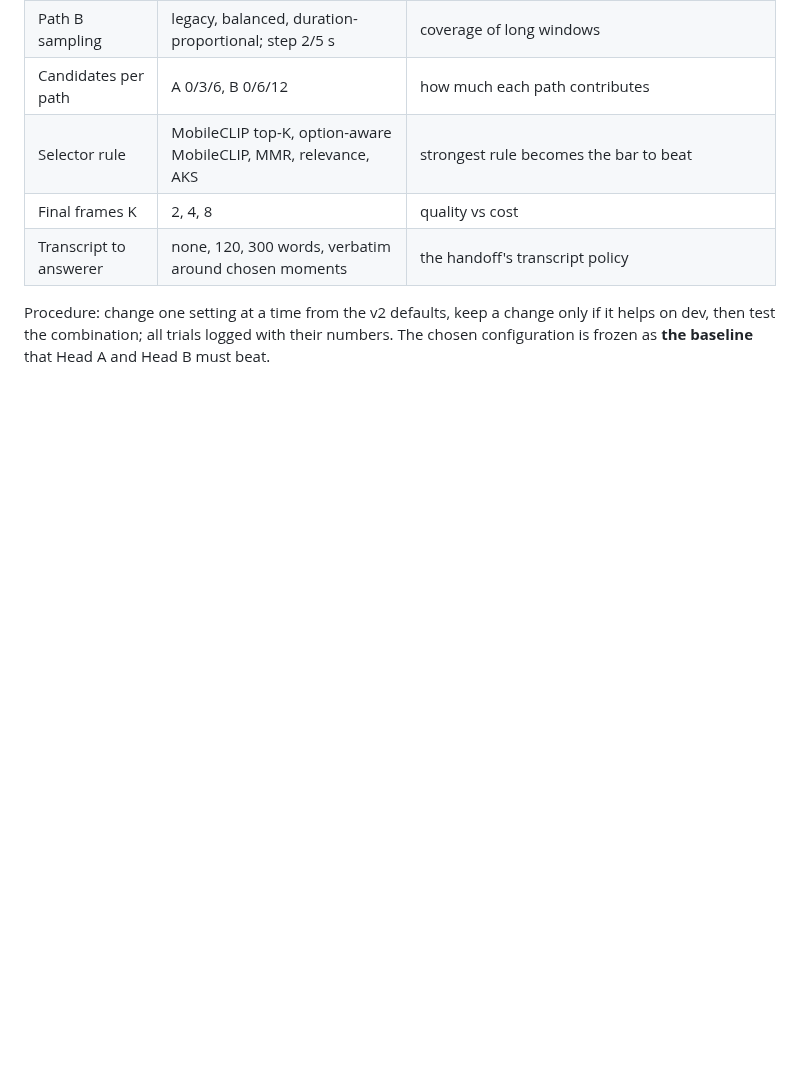
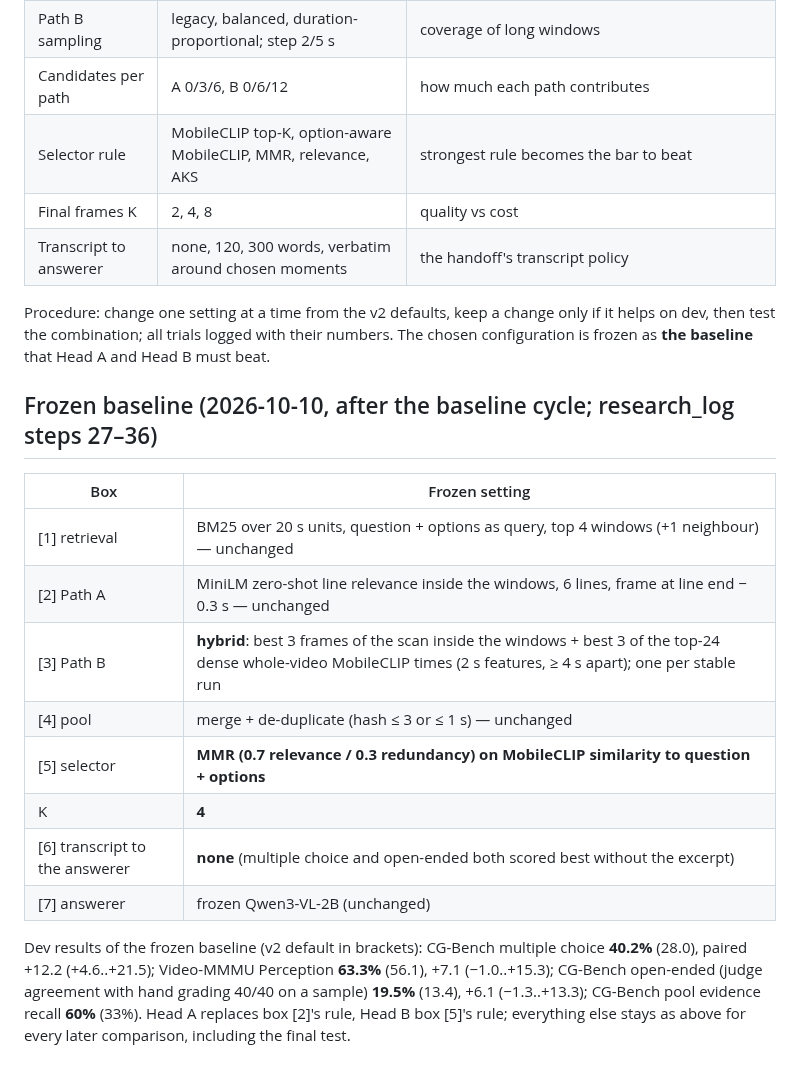
Before and after one commit to ham0004/local-surf, a Markdown page: docs/v3/baseline_framework.md, the part around the change. GitHub-like rendering; blank space fills up the shorter version.

```diff
--- a/docs/v3/baseline_framework.md
+++ b/docs/v3/baseline_framework.md
@@ -56,3 +56,22 @@ Where the heads go later (not in the baseline):
 Procedure: change one setting at a time from the v2 defaults, keep a change only if it helps on dev, then
 test the combination; all trials logged with their numbers. The chosen configuration is frozen as **the
 baseline** that Head A and Head B must beat.
+
+## Frozen baseline (2026-10-10, after the baseline cycle; research_log steps 27–36)
+
+| Box | Frozen setting |
+|---|---|
+| [1] retrieval | BM25 over 20 s units, question + options as query, top 4 windows (+1 neighbour) — unchanged |
+| [2] Path A | MiniLM zero-shot line relevance inside the windows, 6 lines, frame at line end − 0.3 s — unchanged |
+| [3] Path B | **hybrid**: best 3 frames of the scan inside the windows + best 3 of the top-24 dense whole-video MobileCLIP times (2 s features, ≥ 4 s apart); one per stable run |
+| [4] pool | merge + de-duplicate (hash ≤ 3 or ≤ 1 s) — unchanged |
+| [5] selector | **MMR (0.7 relevance / 0.3 redundancy) on MobileCLIP similarity to question + options** |
+| K | **4** |
+| [6] transcript to the answerer | **none** (multiple choice and open-ended both scored best without the excerpt) |
+| [7] answerer | frozen Qwen3-VL-2B (unchanged) |
+
+Dev results of the frozen baseline (v2 default in brackets): CG-Bench multiple choice **40.2%** (28.0),
+paired +12.2 (+4.6..+21.5); Video-MMMU Perception **63.3%** (56.1), +7.1 (−1.0..+15.3); CG-Bench open-ended
+(judge agreement with hand grading 40/40 on a sample) **19.5%** (13.4), +6.1 (−1.3..+13.3); CG-Bench pool
+evidence recall **60%** (33%). Head A replaces box [2]'s rule, Head B box [5]'s rule; everything else stays
+as above for every later comparison, including the final test.
```
Also changed, not shown: docs/v3/research_log.md (+17 -0 lines).
